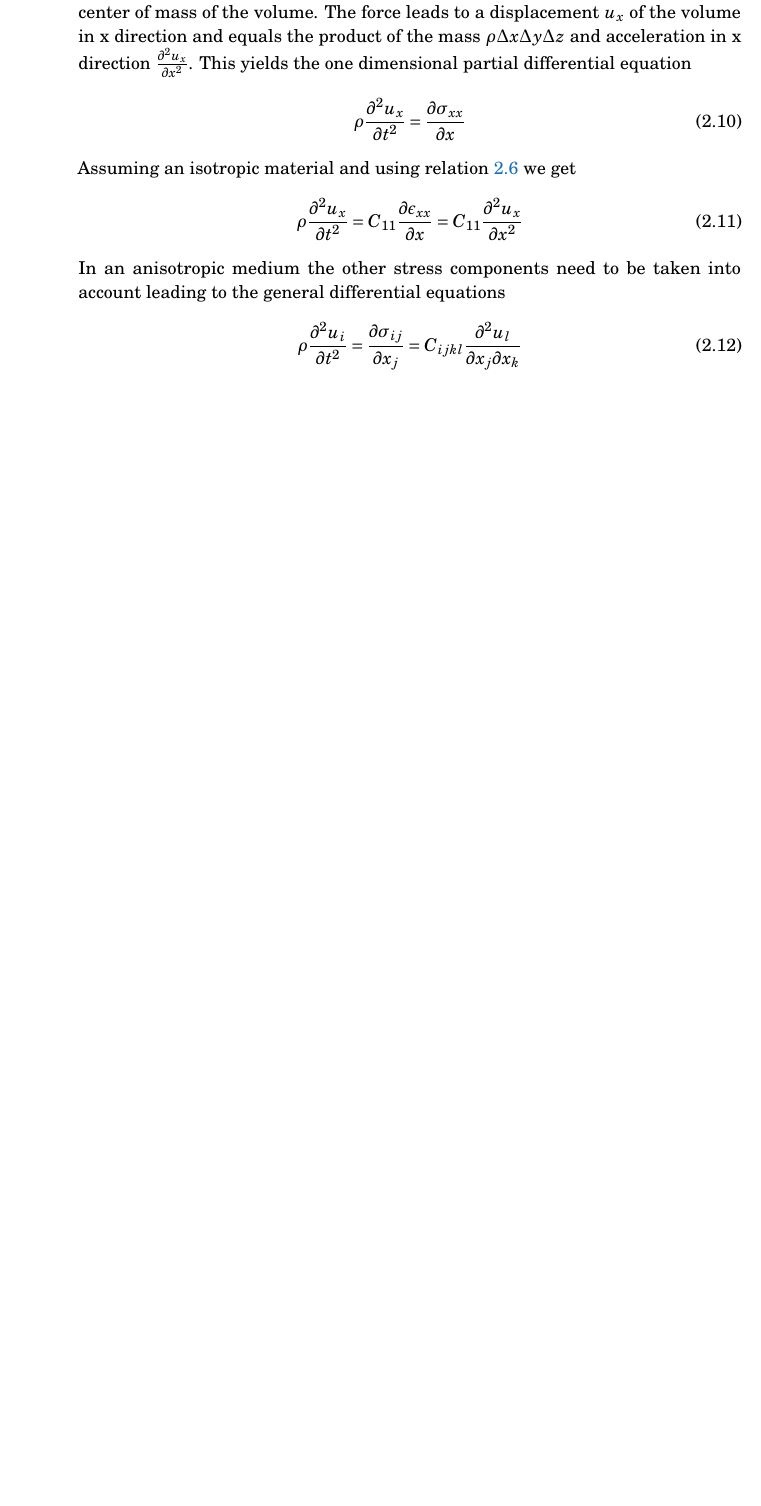
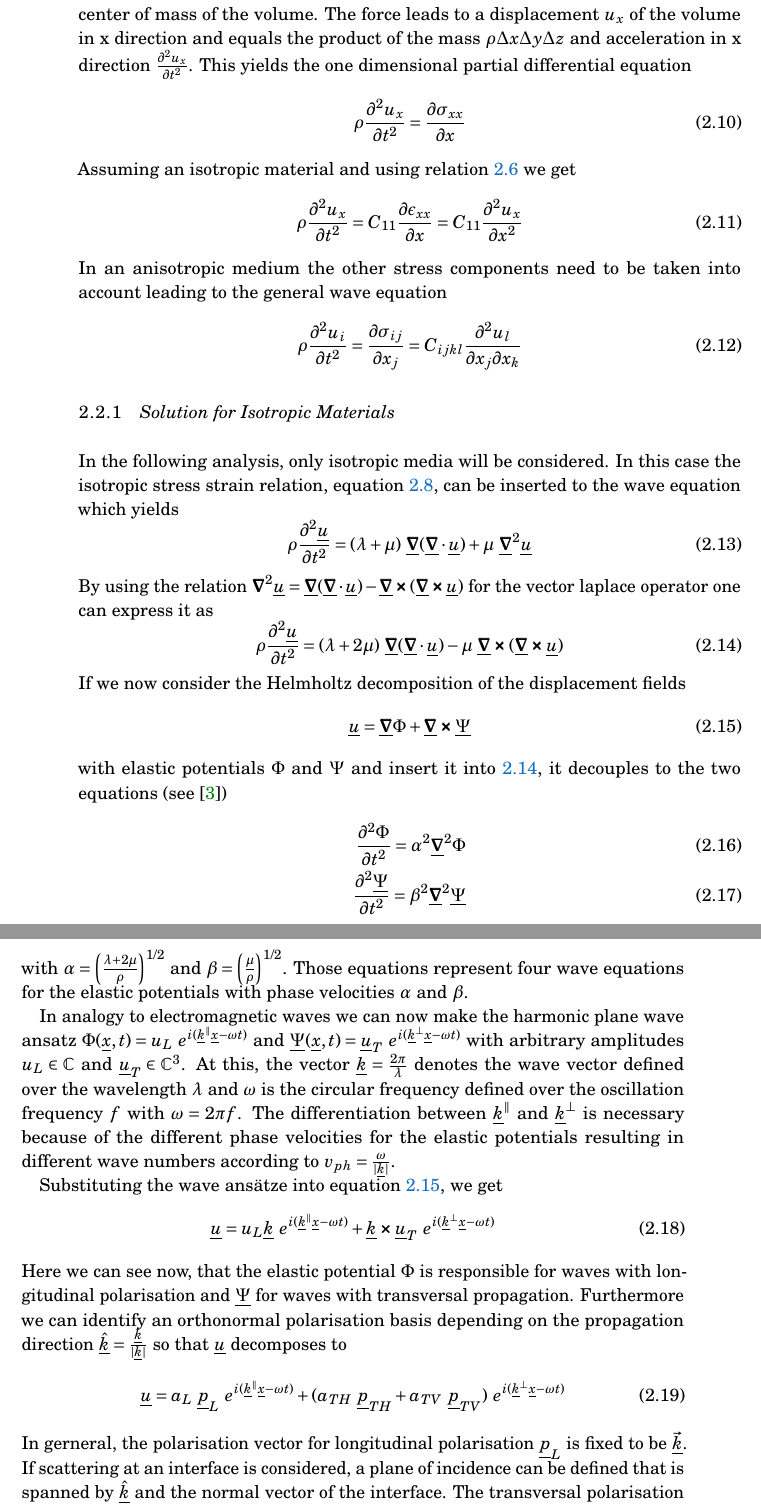
Before and after one commit to s3bk0/thesis, a LaTeX thesis (main.tex, which reads tex/theory.tex): part of page 13 of 20 before the commit and two parts of pages 13 and 14 of 22 after it, the two joined at a grey line, cut so that both start at the same text, the shorter picture padded with empty space. Compiled offline with pdfLaTeX.

Commit message:
added subchapter "Solution for isotropic materials"

```diff
--- a/tex/theory.tex
+++ b/tex/theory.tex
@@ -161,9 +161,10 @@ thus
 \end{equation}
 by approximating $\sigma_{xx}(x+\Delta x)$ in first order and setting the frame
 of reference to the center of mass of the volume.
-The force leads to a displacement $u_x$ of the volume in x direction and equals the
+The force leads to a displacement $u_x$ of the volume in x direction and equals
+the
 product of the mass $\rho\Delta x \Delta y \Delta z$ and acceleration in x
-direction $\ddiff{u_x}{x}$. This yields the one dimensional partial
+direction $\ddiff{u_x}{t}$. This yields the one dimensional partial
 differential equation
 \begin{equation}
     \rho \ddiff{u_x}{t} = \diff{\sigma_{xx}}{x}
@@ -174,8 +175,92 @@ get
     \rho \ddiff{u_x}{t} = C_{11} \diff{\epsilon_{xx}}{x} = C_{11}\ddiff{u_x}{x}
 \end{equation}
 In an anisotropic medium the other stress components need to be taken into
-account leading to the general differential equations
-\begin{equation}
+account leading to the general wave equation
+\begin{equation} \label{eq:wave_eq}
     \rho \ddiff{u_i}{t} = \diff{\sigma_{ij}}{x_j} = C_{ijkl}
     \Ddiff{u_l}{x_j}{x_k}
 \end{equation}
+% In analogy to electromagnetic waves we can now make the harmonic plane wave
+% ansatz $\uline{u}(\uline{x}, t)= \uline{u}_0\ e^{i(\uline{k}\uline{x}-\omega
+%             t)}$. At this, the vector $\uline{k}=\frac{2\pi}{\lambda}$ denotes
+% the wave vector defined over the wavelength $\lambda$. $\omega$ is the circular
+% frequency defined over the  oscillation frequency $f$ with  $\omega = 2 \pi f$.
+
+% As this solution can be understood as a single frequency mode in Fourier
+% transformation, one can achieve arbitrary wave shapes by transforming a mode
+% distribution $\uline{u}_0 = \uline{u}_0(\uline{k})$ via Fourier transformation.
+% Such an arbitrary wave will behave according to the behaviour of
+% the individual plane waves which will be discussed in the following.
+
+% In case of an anisotropic medium one would proceed by substituting the ansatz
+% into equation \ref{eq:wave_eq} and
+
+\subsection{Solution for Isotropic Materials}
+In the following analysis, only isotropic media will be considered. In this
+case the isotropic stress strain relation, equation
+\ref{eq:StressStrainIso}, can be inserted to the wave equation which
+yields
+\begin{equation}
+    \rho \ddiff{\uline{u}}{t} = (\lambda + \mu)\ \uline{\gradient}
+    (\uline{\gradient}\cdot \uline{u}) + \mu\ \uline{\gradient}^2 \uline{u}
+\end{equation}
+By using the relation $\gradient^2 \uline u = \uline{\gradient}
+    (\uline{\gradient}\cdot \uline{u}) - \uline{\gradient}
+    \cross(\uline{\gradient} \cross \uline{u})$ for the vector laplace operator
+one can express it as
+\begin{equation} \label{eq:balanceIso}
+    \rho \ddiff{\uline{u}}{t} = (\lambda + 2\mu)\ \uline{\gradient}
+    (\uline{\gradient}\cdot \uline{u})- \mu\ \uline{\grad }
+    \cross (\uline{\gradient}\cross \uline{u})
+\end{equation}
+If we now consider the Helmholtz decomposition of the displacement fields
+\begin{equation} \label{eq:Helmholtz}
+    \uline{u} = \uline{\gradient}\Phi + \uline{\gradient}\cross \uline{\Psi}
+\end{equation}
+with elastic potentials $\Phi$ and $\Psi$ and insert it into
+\ref{eq:balanceIso},
+it decouples to the two equations (see \cite{BedfordElasticWaves})
+\begin{align}
+    \ddiff{\Phi}{t} = \alpha^2 \uline{\gradient}^2\Phi \\
+    \ddiff{\uline{\Psi}}{t} = \beta^2 \uline{\gradient}^2\uline{\Psi}
+\end{align}
+with $\alpha = \left(\frac{\lambda + 2\mu}{\rho}\right)^{1/2}$ and $\beta =
+    \left(\frac{\mu}{\rho}\right)^{1/2}$. Those equations represent four wave
+equations for the elastic potentials with phase velocities $\alpha$ and
+$\beta$.
+
+In analogy to electromagnetic waves we can now make the harmonic
+plane wave ansatz $\Phi(\uline{x}, t)= u_L\
+    e^{i(\uline{k}^\Vert \uline{x}-\omega t)}$ and $\uline{\Psi}(\uline{x}, t)
+    =
+    \uline{u}_T \ e^{i(\uline{k}^\bot\uline{x}-\omega t)}$ with arbitrary
+amplitudes $u_L\in\mathbb{C}$ and $\uline{u}_T\in \mathbb{C}^3$.
+At this, the vector
+$\uline{k}=\frac{2\pi}{\lambda}$ denotes the wave vector defined over the
+wavelength $\lambda$ and $\omega$ is the circular frequency defined over the
+oscillation frequency $f$ with	$\omega = 2 \pi f$. The differentiation between
+$\uline{k}^\Vert$ and $\uline{k}^\bot$ is necessary because of the different
+phase velocities for the elastic potentials resulting in different wave numbers
+according to $v_{ph} = \frac{\omega}{|\uline{k}|}$.
+
+Substituting the wave ansätze into equation \ref{eq:Helmholtz}, we get
+\begin{equation}
+    \uline{u} = u_L \uline{k}\	e^{i(\uline{k}^\Vert\uline{x}-\omega t)}
+    + \uline{k} \cross \uline{u}_T\ e^{i(\uline{k}^\bot\uline{x}-\omega t)}
+\end{equation}
+Here we can see now, that the elastic potential $\Phi$ is responsible for waves
+with longitudinal polarisation and $\uline{\Psi}$ for waves with transversal
+propagation. Furthermore we can identify an orthonormal polarisation basis
+depending on the propagation direction $\uline{\hat{k}} =
+    \frac{\uline{k}}{|\uline{k}|}$ so that $\uline{u}$ decomposes to
+\begin{equation}
+    \uline{u} = a_L \ \uline{p}_L\	e^{i(\uline{k}^\Vert\uline{x}-\omega
+            t)}
+    + (a_{TH}\ \uline{p}_{TH} + a_{TV}\ \uline{p}_{TV})\
+    e^{i(\uline{k}^\bot\uline{x}-\omega t)}
+\end{equation}
+In gerneral, the polarisation vector for longitudinal polarisation
+$\uline{p}_L$ is fixed to be $\uline{\vec{k}}$. If scattering at an interface
+is considered, a plane of incidence can be defined that is spanned by
+$\uline{\hat{k}}$ and the normal vector of the interface. The transversal
+polarisation vectors are then defined as transversal horizontal polarisation
```
Also changed, not shown: tex/lit.bib (+29 -9 lines), tex/theory.tex (18 more changed lines), 2 other files.
